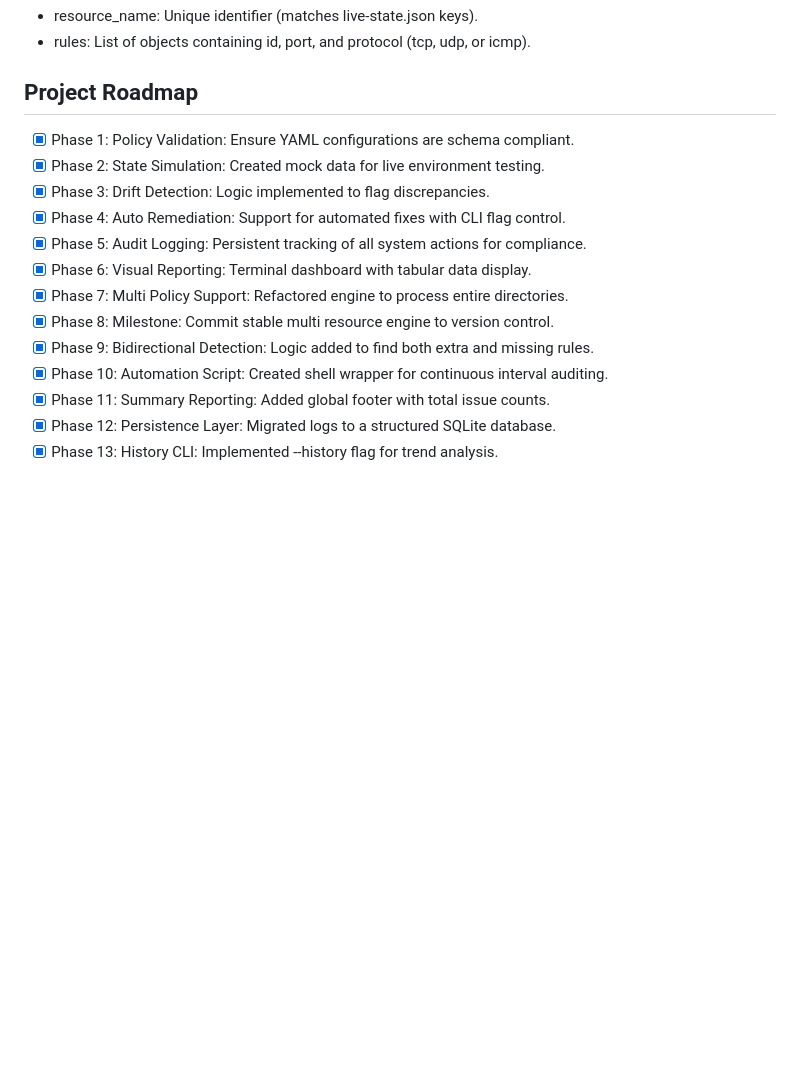
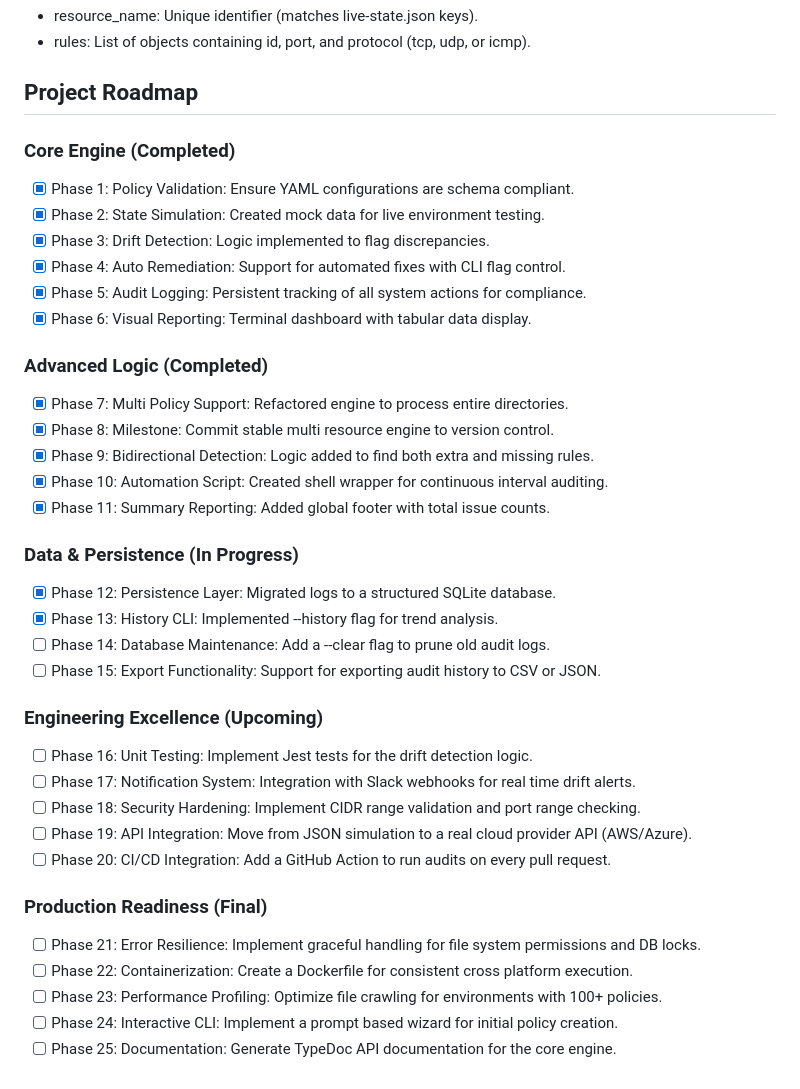
Before and after one commit to kay-freeman/Drift-Watch, a Markdown page: README.md, the part around the change. Drawn GitHub-style; blank space fills up the shorter version.

Commit message:
docs: finalize 25-phase project roadmap for DriftWatch

```diff
--- a/README.md
+++ b/README.md
@@ -68,16 +68,37 @@ All policies must follow this structure:
 
 ## Project Roadmap
 
+### Core Engine (Completed)
 * [x] Phase 1: Policy Validation: Ensure YAML configurations are schema compliant.
 * [x] Phase 2: State Simulation: Created mock data for live environment testing.
 * [x] Phase 3: Drift Detection: Logic implemented to flag discrepancies.
 * [x] Phase 4: Auto Remediation: Support for automated fixes with CLI flag control.
 * [x] Phase 5: Audit Logging: Persistent tracking of all system actions for compliance.
 * [x] Phase 6: Visual Reporting: Terminal dashboard with tabular data display.
+
+### Advanced Logic (Completed)
 * [x] Phase 7: Multi Policy Support: Refactored engine to process entire directories.
 * [x] Phase 8: Milestone: Commit stable multi resource engine to version control.
 * [x] Phase 9: Bidirectional Detection: Logic added to find both extra and missing rules.
 * [x] Phase 10: Automation Script: Created shell wrapper for continuous interval auditing.
 * [x] Phase 11: Summary Reporting: Added global footer with total issue counts.
+
+### Data & Persistence (In Progress)
 * [x] Phase 12: Persistence Layer: Migrated logs to a structured SQLite database.
 * [x] Phase 13: History CLI: Implemented --history flag for trend analysis.
+* [ ] Phase 14: Database Maintenance: Add a --clear flag to prune old audit logs.
+* [ ] Phase 15: Export Functionality: Support for exporting audit history to CSV or JSON.
+
+### Engineering Excellence (Upcoming)
+* [ ] Phase 16: Unit Testing: Implement Jest tests for the drift detection logic.
+* [ ] Phase 17: Notification System: Integration with Slack webhooks for real time drift alerts.
+* [ ] Phase 18: Security Hardening: Implement CIDR range validation and port range checking.
+* [ ] Phase 19: API Integration: Move from JSON simulation to a real cloud provider API (AWS/Azure).
+* [ ] Phase 20: CI/CD Integration: Add a GitHub Action to run audits on every pull request.
+
+### Production Readiness (Final)
+* [ ] Phase 21: Error Resilience: Implement graceful handling for file system permissions and DB locks.
+* [ ] Phase 22: Containerization: Create a Dockerfile for consistent cross platform execution.
+* [ ] Phase 23: Performance Profiling: Optimize file crawling for environments with 100+ policies.
+* [ ] Phase 24: Interactive CLI: Implement a prompt based wizard for initial policy creation.
+* [ ] Phase 25: Documentation: Generate TypeDoc API documentation for the core engine.
```
